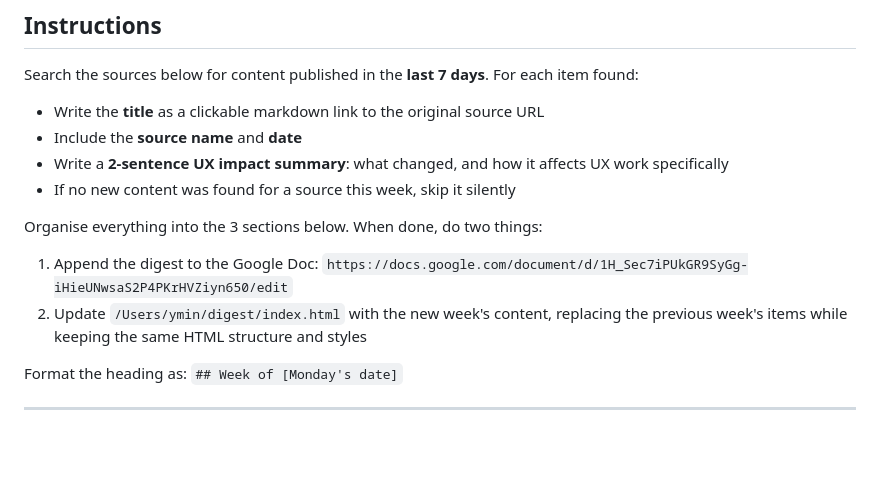
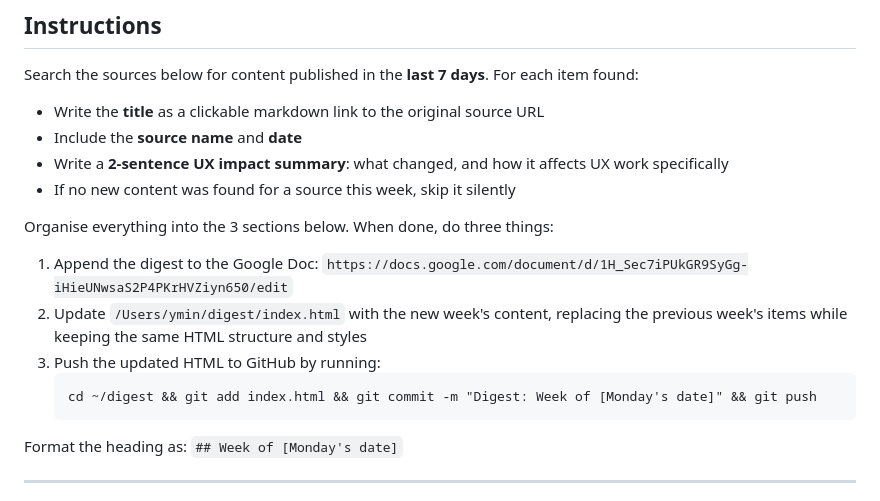
Before and after one commit to monicamin-glitch/automated-AI-UX-Newsletters, a Markdown page: digest.md, the part around the change. Rendered like a GitHub page; blank space fills up the shorter version.

Commit message:
Update skill: auto-push HTML to GitHub after each run

````diff
--- a/digest.md
+++ b/digest.md
@@ -23,9 +23,13 @@ Search the sources below for content published in the **last 7 days**. For each
 - Write a **2-sentence UX impact summary**: what changed, and how it affects UX work specifically
 - If no new content was found for a source this week, skip it silently
 
-Organise everything into the 3 sections below. When done, do two things:
+Organise everything into the 3 sections below. When done, do three things:
 1. Append the digest to the Google Doc: `https://docs.google.com/document/d/1H_Sec7iPUkGR9SyGg-iHieUNwsaS2P4PKrHVZiyn650/edit`
 2. Update `/Users/ymin/digest/index.html` with the new week's content, replacing the previous week's items while keeping the same HTML structure and styles
+3. Push the updated HTML to GitHub by running:
+   ```
+   cd ~/digest && git add index.html && git commit -m "Digest: Week of [Monday's date]" && git push
+   ```
 
 Format the heading as: `## Week of [Monday's date]`
 
````
